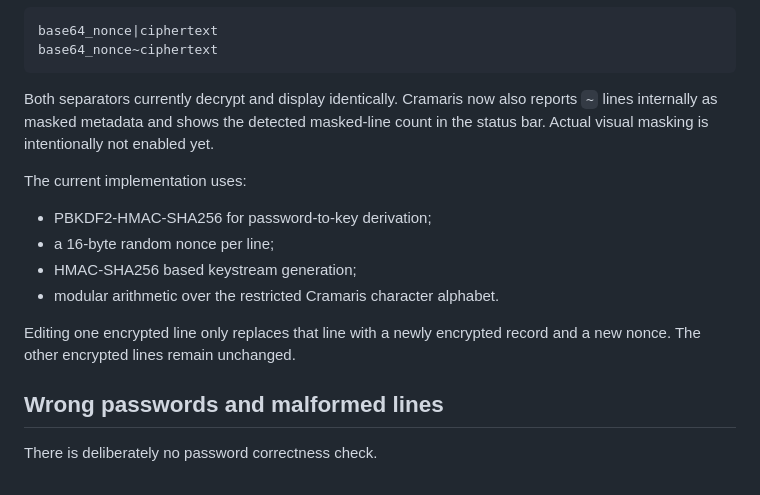
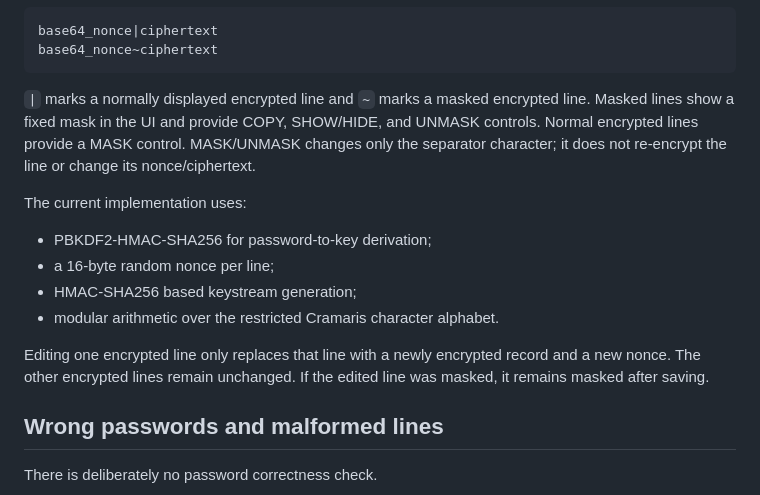
Before and after one commit to f-r-e-d-eth/Cramaris, a Markdown page: README.md, the part around the change. Rendered like a GitHub page.

Commit message:
Document masked line controls

````diff
--- a/README.md
+++ b/README.md
@@ -171,7 +171,7 @@ base64_nonce|ciphertext
 base64_nonce~ciphertext
 ```
 
-Both separators currently decrypt and display identically. Cramaris now also reports `~` lines internally as masked metadata and shows the detected masked-line count in the status bar. Actual visual masking is intentionally not enabled yet.
+`|` marks a normally displayed encrypted line and `~` marks a masked encrypted line. Masked lines show a fixed mask in the UI and provide COPY, SHOW/HIDE, and UNMASK controls. Normal encrypted lines provide a MASK control. MASK/UNMASK changes only the separator character; it does not re-encrypt the line or change its nonce/ciphertext.
 
 The current implementation uses:
 
@@ -180,7 +180,7 @@ The current implementation uses:
 - HMAC-SHA256 based keystream generation;
 - modular arithmetic over the restricted Cramaris character alphabet.
 
-Editing one encrypted line only replaces that line with a newly encrypted record and a new nonce. The other encrypted lines remain unchanged.
+Editing one encrypted line only replaces that line with a newly encrypted record and a new nonce. The other encrypted lines remain unchanged. If the edited line was masked, it remains masked after saving.
 
 ## Wrong passwords and malformed lines
 
````
